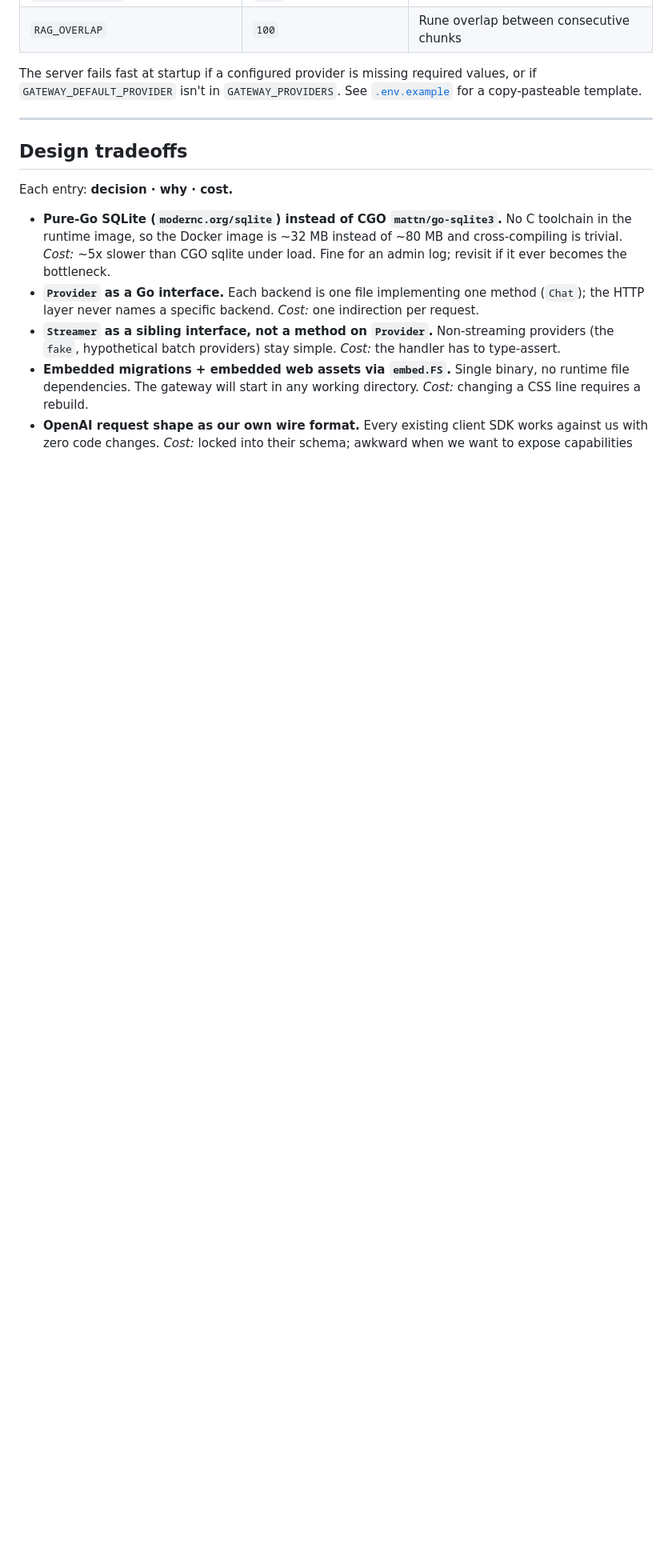
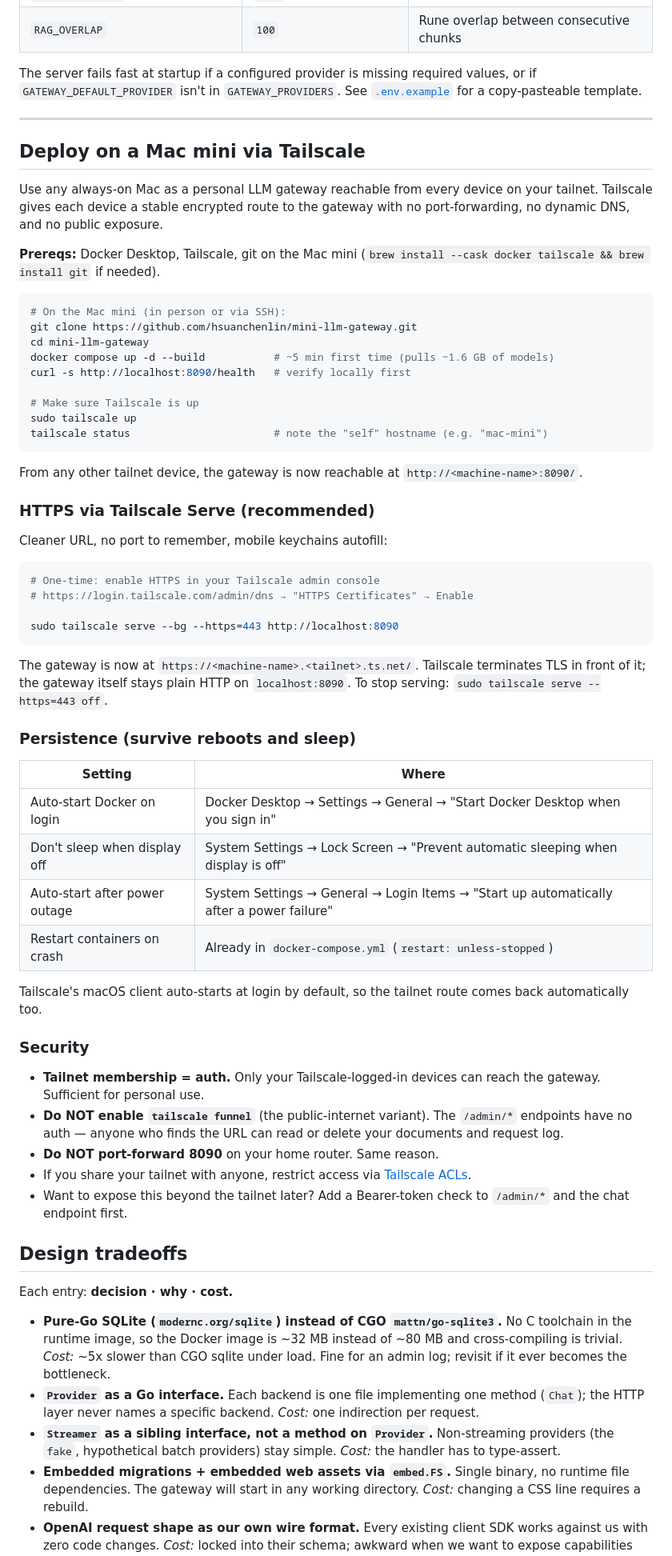
Before and after one commit to hsuanchenlin/mini-llm-gateway, a Markdown page: README.md, the part around the change. Shown at 80% size. GitHub-like rendering; blank space fills up the shorter version.

Commit message:
Add Mac mini + Tailscale deployment guide to README
Documents the always-on personal-LLM-gateway setup: docker compose on the
Mac mini, Tailscale Serve for HTTPS via *.ts.net, persistence settings
to survive reboots/sleep, and the security guardrails (tailnet-only;
do NOT enable Funnel since /admin/* has no auth yet).

Co-Authored-By: Claude Opus 4.7 (1M context) <noreply@anthropic.com>

````diff
--- a/README.md
+++ b/README.md
@@ -201,6 +201,58 @@ The server fails fast at startup if a configured provider is missing required va
 
 ---
 
+## Deploy on a Mac mini via Tailscale
+
+Use any always-on Mac as a personal LLM gateway reachable from every device on your tailnet. Tailscale gives each device a stable encrypted route to the gateway with no port-forwarding, no dynamic DNS, and no public exposure.
+
+**Prereqs:** Docker Desktop, Tailscale, git on the Mac mini (`brew install --cask docker tailscale && brew install git` if needed).
+
+```sh
+# On the Mac mini (in person or via SSH):
+git clone https://github.com/hsuanchenlin/mini-llm-gateway.git
+cd mini-llm-gateway
+docker compose up -d --build           # ~5 min first time (pulls ~1.6 GB of models)
+curl -s http://localhost:8090/health   # verify locally first
+
+# Make sure Tailscale is up
+sudo tailscale up
+tailscale status                       # note the "self" hostname (e.g. "mac-mini")
+```
+
+From any other tailnet device, the gateway is now reachable at `http://<machine-name>:8090/`.
+
+### HTTPS via Tailscale Serve (recommended)
+
+Cleaner URL, no port to remember, mobile keychains autofill:
+
+```sh
+# One-time: enable HTTPS in your Tailscale admin console
+# https://login.tailscale.com/admin/dns → "HTTPS Certificates" → Enable
+
+sudo tailscale serve --bg --https=443 http://localhost:8090
+```
+
+The gateway is now at `https://<machine-name>.<tailnet>.ts.net/`. Tailscale terminates TLS in front of it; the gateway itself stays plain HTTP on `localhost:8090`. To stop serving: `sudo tailscale serve --https=443 off`.
+
+### Persistence (survive reboots and sleep)
+
+| Setting | Where |
+|---|---|
+| Auto-start Docker on login | Docker Desktop → Settings → General → "Start Docker Desktop when you sign in" |
+| Don't sleep when display off | System Settings → Lock Screen → "Prevent automatic sleeping when display is off" |
+| Auto-start after power outage | System Settings → General → Login Items → "Start up automatically after a power failure" |
+| Restart containers on crash | Already in `docker-compose.yml` (`restart: unless-stopped`) |
+
+Tailscale's macOS client auto-starts at login by default, so the tailnet route comes back automatically too.
+
+### Security
+
+- **Tailnet membership = auth.** Only your Tailscale-logged-in devices can reach the gateway. Sufficient for personal use.
+- **Do NOT enable `tailscale funnel`** (the public-internet variant). The `/admin/*` endpoints have no auth — anyone who finds the URL can read or delete your documents and request log.
+- **Do NOT port-forward 8090** on your home router. Same reason.
+- If you share your tailnet with anyone, restrict access via [Tailscale ACLs](https://tailscale.com/kb/1018/acls).
+- Want to expose this beyond the tailnet later? Add a Bearer-token check to `/admin/*` and the chat endpoint first.
+
 ## Design tradeoffs
 
 Each entry: **decision · why · cost.**
````
